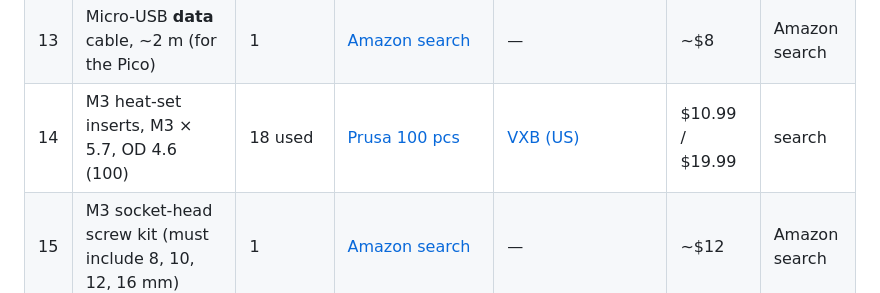
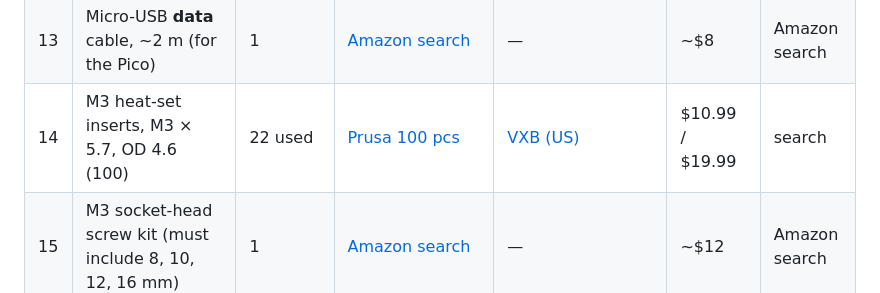
Before and after one commit to jessiepullaro414/Scan, a Markdown page: PARTS.md, the part around the change. Rendered like a GitHub page.

```diff
--- a/PARTS.md
+++ b/PARTS.md
@@ -23,7 +23,7 @@ Each link has a **Status**:
 | 11 | 26 AWG silicone wire (get 3 colours) | 3 spools | [Adafruit 2514 (blue)](https://www.adafruit.com/product/2514) | other colours: Adafruit 2517 black / 2516 green / 2518 white (IDs not checked) | $4.95 each | ✔ loaded (2514) |
 | 12 | Heat-shrink assortment | 1 | [Adafruit 4559](https://www.adafruit.com/product/4559) | — | $9.95 | ✔ loaded |
 | 13 | Micro-USB **data** cable, ~2 m (for the Pico) | 1 | [Amazon search](https://www.amazon.com/s?k=micro+usb+data+cable+6ft) | — | ~$8 | Amazon search |
-| 14 | M3 heat-set inserts, M3 × 5.7, OD 4.6 (100) | 18 used | [Prusa 100 pcs](https://www.prusa3d.com/en/product/threaded-inserts-m3-standard-100-pcs/) | [VXB (US)](https://vxb.com/products/100-pcs-m3-brass-heat-set-threaded-inserts-for-3d) | $10.99 / $19.99 | search |
+| 14 | M3 heat-set inserts, M3 × 5.7, OD 4.6 (100) | 22 used | [Prusa 100 pcs](https://www.prusa3d.com/en/product/threaded-inserts-m3-standard-100-pcs/) | [VXB (US)](https://vxb.com/products/100-pcs-m3-brass-heat-set-threaded-inserts-for-3d) | $10.99 / $19.99 | search |
 | 15 | M3 socket-head screw kit (must include 8, 10, 12, 16 mm) | 1 | [Amazon search](https://www.amazon.com/s?k=M3+socket+head+cap+screw+assortment+kit+8mm+10mm+12mm+16mm) | — | ~$12 | Amazon search |
 | 16 | M2 + M2.5 screw kit (M2×5–6, M2.5×5) | 1 | [Amazon search](https://www.amazon.com/s?k=M2+M2.5+socket+head+screw+assortment+kit) | — | ~$12 | Amazon search |
 | 17 | ASA filament 1.75 mm, 1 kg, black | 1 | [MatterHackers: Polymaker PolyLite ASA](https://www.matterhackers.com/store/l/polymaker-polylite-asa-black-175mm-1kg/sk/M4QCXUKG) | [B&H](https://www.bhphotovideo.com/c/product/1721180-REG/polymaker_pf01001_polylite_asa_1_75mm_1000g.html) | ~$30 | ✔ loaded (MH) |
```
Also changed, not shown: README.md (+16 -12 lines), renders/assembly.png, renders/front.png, renders/front_led.png, renders/rear.png, renders/rear_led.png, 8 other files.
